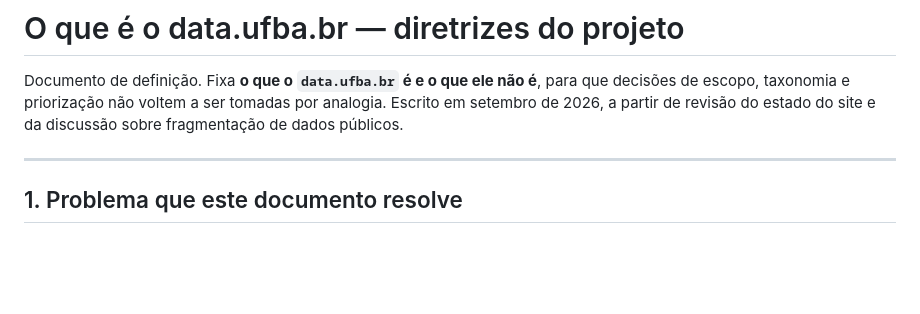
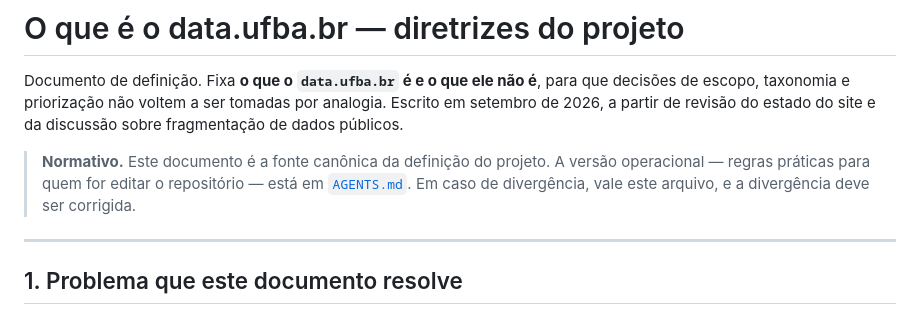
Before and after one commit to LABHDUFBA/data-ufba-site, a Markdown page: docs/diretrizes.md, the part around the change. Rendered like a GitHub page; blank space fills up the shorter version.

```diff
--- a/docs/diretrizes.md
+++ b/docs/diretrizes.md
@@ -4,6 +4,11 @@ Documento de definição. Fixa **o que o `data.ufba.br` é e o que ele não é**
 que decisões de escopo, taxonomia e priorização não voltem a ser tomadas por
 analogia. Escrito em setembro de 2026, a partir de revisão do estado do site e da
 discussão sobre fragmentação de dados públicos.
+
+> **Normativo.** Este documento é a fonte canônica da definição do projeto. A versão
+> operacional — regras práticas para quem for editar o repositório — está em
+> [`AGENTS.md`](../AGENTS.md). Em caso de divergência, vale este arquivo, e a
+> divergência deve ser corrigida.
 
 ---
 
```
Also changed, not shown: AGENTS.md (added, +95 -0 lines).
